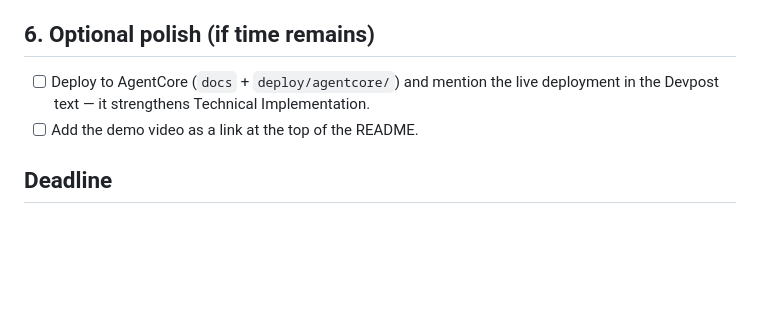
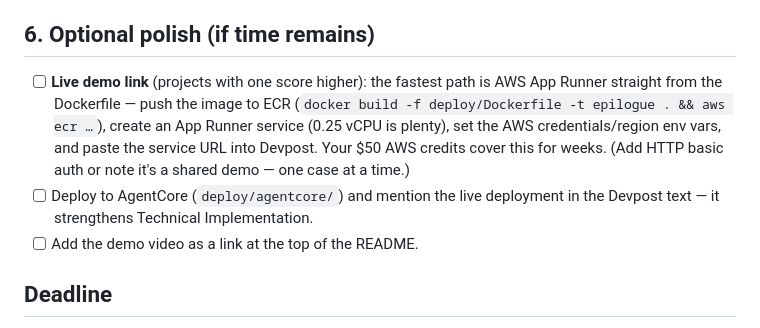
Before and after one commit to shi1720/epilogue, a Markdown page: docs/SUBMISSION_CHECKLIST.md, the part around the change. Drawn GitHub-style; blank space fills up the shorter version.

Commit message:
Make video narration robust to run variance; add live-demo hosting notes
Co-Authored-By: Claude Fable 5 <noreply@anthropic.com>
Claude-Session: https://claude.ai/code/session_01TD45M6JwCsuoU1tCnRsK58

```diff
--- a/docs/SUBMISSION_CHECKLIST.md
+++ b/docs/SUBMISSION_CHECKLIST.md
@@ -42,7 +42,8 @@ Sanity check before recording: `epilogue demo`, open the dashboard, click **Use
 
 ## 6. Optional polish (if time remains)
 
-- [ ] Deploy to AgentCore (`docs` + `deploy/agentcore/`) and mention the live deployment in the Devpost text — it strengthens Technical Implementation.
+- [ ] **Live demo link** (projects with one score higher): the fastest path is AWS App Runner straight from the Dockerfile — push the image to ECR (`docker build -f deploy/Dockerfile -t epilogue . && aws ecr …`), create an App Runner service (0.25 vCPU is plenty), set the AWS credentials/region env vars, and paste the service URL into Devpost. Your $50 AWS credits cover this for weeks. (Add HTTP basic auth or note it's a shared demo — one case at a time.)
+- [ ] Deploy to AgentCore (`deploy/agentcore/`) and mention the live deployment in the Devpost text — it strengthens Technical Implementation.
 - [ ] Add the demo video as a link at the top of the README.
 
 ## Deadline
```
Also changed, not shown: docs/VIDEO_SCRIPT.md (+2 -2 lines).
